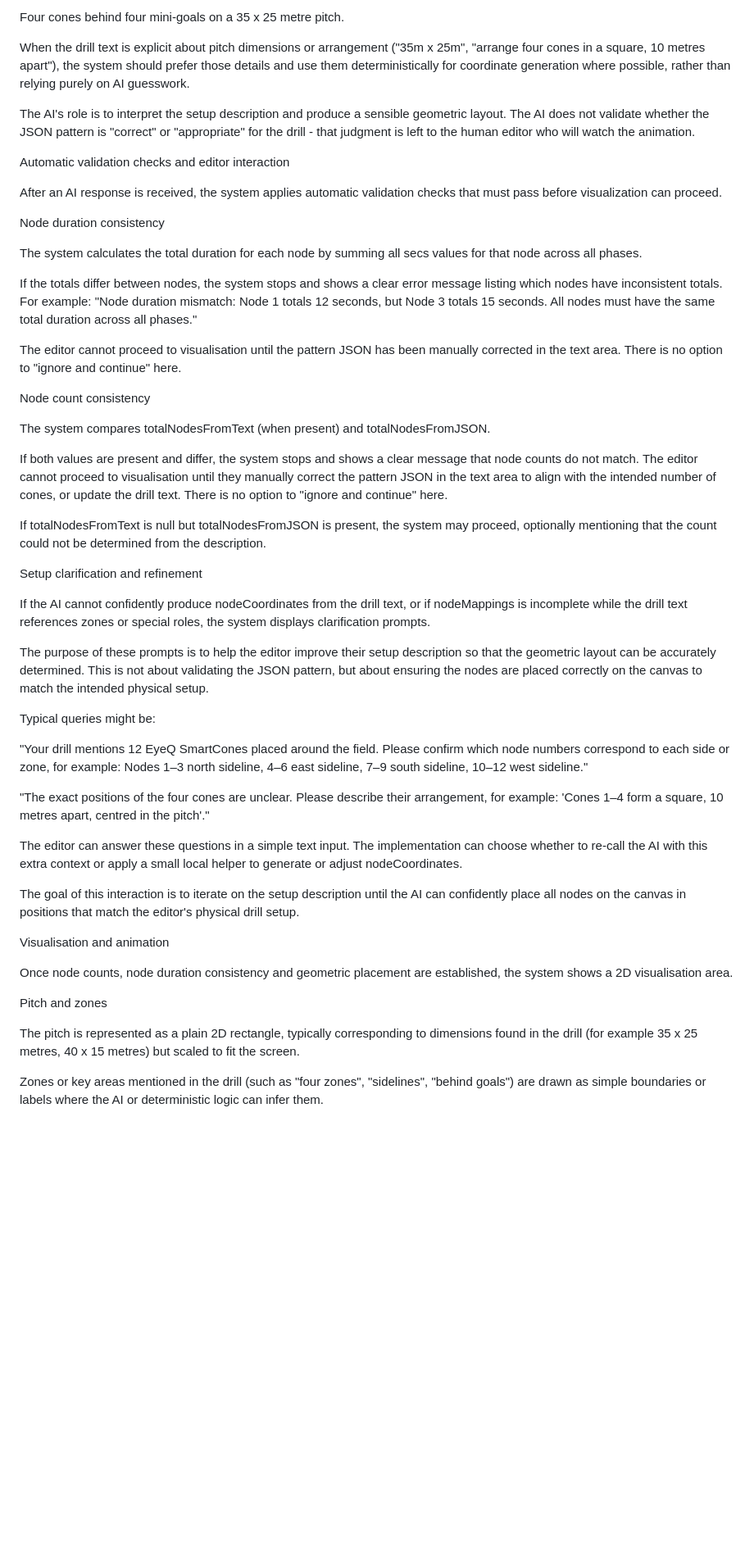
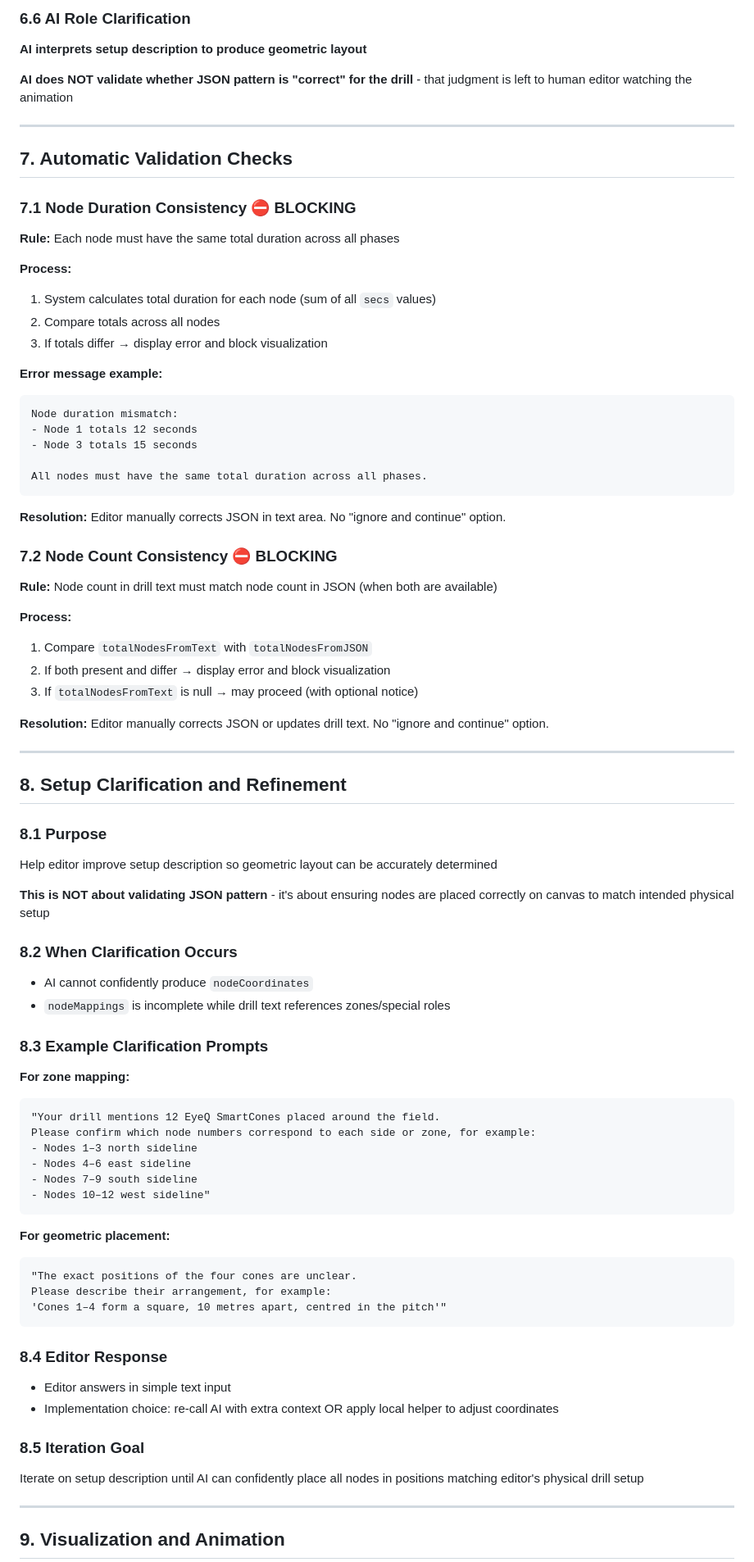
Before and after one commit to Brinkmann/JSON-Pattern-Visualizer-and-Emulator, a Markdown page: doc/requirements.md, the part around one of its changes. Shown at 82% size. Drawn GitHub-style; blank space fills up the shorter version.

````diff
--- a/doc/requirements.md
+++ b/doc/requirements.md
@@ -87,53 +152,84 @@ Twelve cones numbered 1 to 12 distributed around the perimeter of the pitch in o
 
-Four cones behind four mini-goals on a 35 x 25 metre pitch.
+### 6.6 AI Role Clarification
+**AI interprets setup description to produce geometric layout**
 
-When the drill text is explicit about pitch dimensions or arrangement ("35m x 25m", "arrange four cones in a square, 10 metres apart"), the system should prefer those details and use them deterministically for coordinate generation where possible, rather than relying purely on AI guesswork.
+**AI does NOT validate whether JSON pattern is "correct" for the drill** - that judgment is left to human editor watching the animation
 
-The AI's role is to interpret the setup description and produce a sensible geometric layout. The AI does not validate whether the JSON pattern is "correct" or "appropriate" for the drill - that judgment is left to the human editor who will watch the animation.
+---
 
-Automatic validation checks and editor interaction
+## 7. Automatic Validation Checks
 
-After an AI response is received, the system applies automatic validation checks that must pass before visualization can proceed.
+### 7.1 Node Duration Consistency ⛔ BLOCKING
 
-Node duration consistency
+**Rule:** Each node must have the same total duration across all phases
 
-The system calculates the total duration for each node by summing all secs values for that node across all phases.
+**Process:**
+1. System calculates total duration for each node (sum of all `secs` values)
+2. Compare totals across all nodes
+3. If totals differ → display error and block visualization
 
-If the totals differ between nodes, the system stops and shows a clear error message listing which nodes have inconsistent totals. For example: "Node duration mismatch: Node 1 totals 12 seconds, but Node 3 totals 15 seconds. All nodes must have the same total duration across all phases."
+**Error message example:**
+```
+Node duration mismatch:
+- Node 1 totals 12 seconds
+- Node 3 totals 15 seconds
 
-The editor cannot proceed to visualisation until the pattern JSON has been manually corrected in the text area. There is no option to "ignore and continue" here.
+All nodes must have the same total duration across all phases.
+```
 
-Node count consistency
+**Resolution:** Editor manually corrects JSON in text area. No "ignore and continue" option.
 
-The system compares totalNodesFromText (when present) and totalNodesFromJSON.
+### 7.2 Node Count Consistency ⛔ BLOCKING
 
-If both values are present and differ, the system stops and shows a clear message that node counts do not match. The editor cannot proceed to visualisation until they manually correct the pattern JSON in the text area to align with the intended number of cones, or update the drill text. There is no option to "ignore and continue" here.
+**Rule:** Node count in drill text must match node count in JSON (when both are available)
 
-If totalNodesFromText is null but totalNodesFromJSON is present, the system may proceed, optionally mentioning that the count could not be determined from the description.
+**Process:**
+1. Compare `totalNodesFromText` with `totalNodesFromJSON`
+2. If both present and differ → display error and block visualization
+3. If `totalNodesFromText` is null → may proceed (with optional notice)
 
-Setup clarification and refinement
+**Resolution:** Editor manually corrects JSON or updates drill text. No "ignore and continue" option.
 
-If the AI cannot confidently produce nodeCoordinates from the drill text, or if nodeMappings is incomplete while the drill text references zones or special roles, the system displays clarification prompts.
+---
 
-The purpose of these prompts is to help the editor improve their setup description so that the geometric layout can be accurately determined. This is not about validating the JSON pattern, but about ensuring the nodes are placed correctly on the canvas to match the intended physical setup.
+## 8. Setup Clarification and Refinement
 
-Typical queries might be:
+### 8.1 Purpose
+Help editor improve setup description so geometric layout can be accurately determined
 
-"Your drill mentions 12 EyeQ SmartCones placed around the field. Please confirm which node numbers correspond to each side or zone, for example: Nodes 1–3 north sideline, 4–6 east sideline, 7–9 south sideline, 10–12 west sideline."
+**This is NOT about validating JSON pattern** - it's about ensuring nodes are placed correctly on canvas to match intended physical setup
 
-"The exact positions of the four cones are unclear. Please describe their arrangement, for example: 'Cones 1–4 form a square, 10 metres apart, centred in the pitch'."
+### 8.2 When Clarification Occurs
+- AI cannot confidently produce `nodeCoordinates`
+- `nodeMappings` is incomplete while drill text references zones/special roles
 
-The editor can answer these questions in a simple text input. The implementation can choose whether to re-call the AI with this extra context or apply a small local helper to generate or adjust nodeCoordinates.
+### 8.3 Example Clarification Prompts
 
-The goal of this interaction is to iterate on the setup description until the AI can confidently place all nodes on the canvas in positions that match the editor's physical drill setup.
+**For zone mapping:**
+```
+"Your drill mentions 12 EyeQ SmartCones placed around the field.
+Please confirm which node numbers correspond to each side or zone, for example:
+- Nodes 1–3 north sideline
+- Nodes 4–6 east sideline
+- Nodes 7–9 south sideline
+- Nodes 10–12 west sideline"
+```
 
-Visualisation and animation
+**For geometric placement:**
+```
+"The exact positions of the four cones are unclear.
+Please describe their arrangement, for example:
+'Cones 1–4 form a square, 10 metres apart, centred in the pitch'"
+```
 
-Once node counts, node duration consistency and geometric placement are established, the system shows a 2D visualisation area.
+### 8.4 Editor Response
+- Editor answers in simple text input
+- Implementation choice: re-call AI with extra context OR apply local helper to adjust coordinates
 
-Pitch and zones
+### 8.5 Iteration Goal
+Iterate on setup description until AI can confidently place all nodes in positions matching editor's physical drill setup
 
-The pitch is represented as a plain 2D rectangle, typically corresponding to dimensions found in the drill (for example 35 x 25 metres, 40 x 15 metres) but scaled to fit the screen.
+---
 
-Zones or key areas mentioned in the drill (such as "four zones", "sidelines", "behind goals") are drawn as simple boundaries or labels where the AI or deterministic logic can infer them.
+## 9. Visualization and Animation
 
````
Also changed, not shown: other parts of doc/requirements.md (+311 -131 lines).
